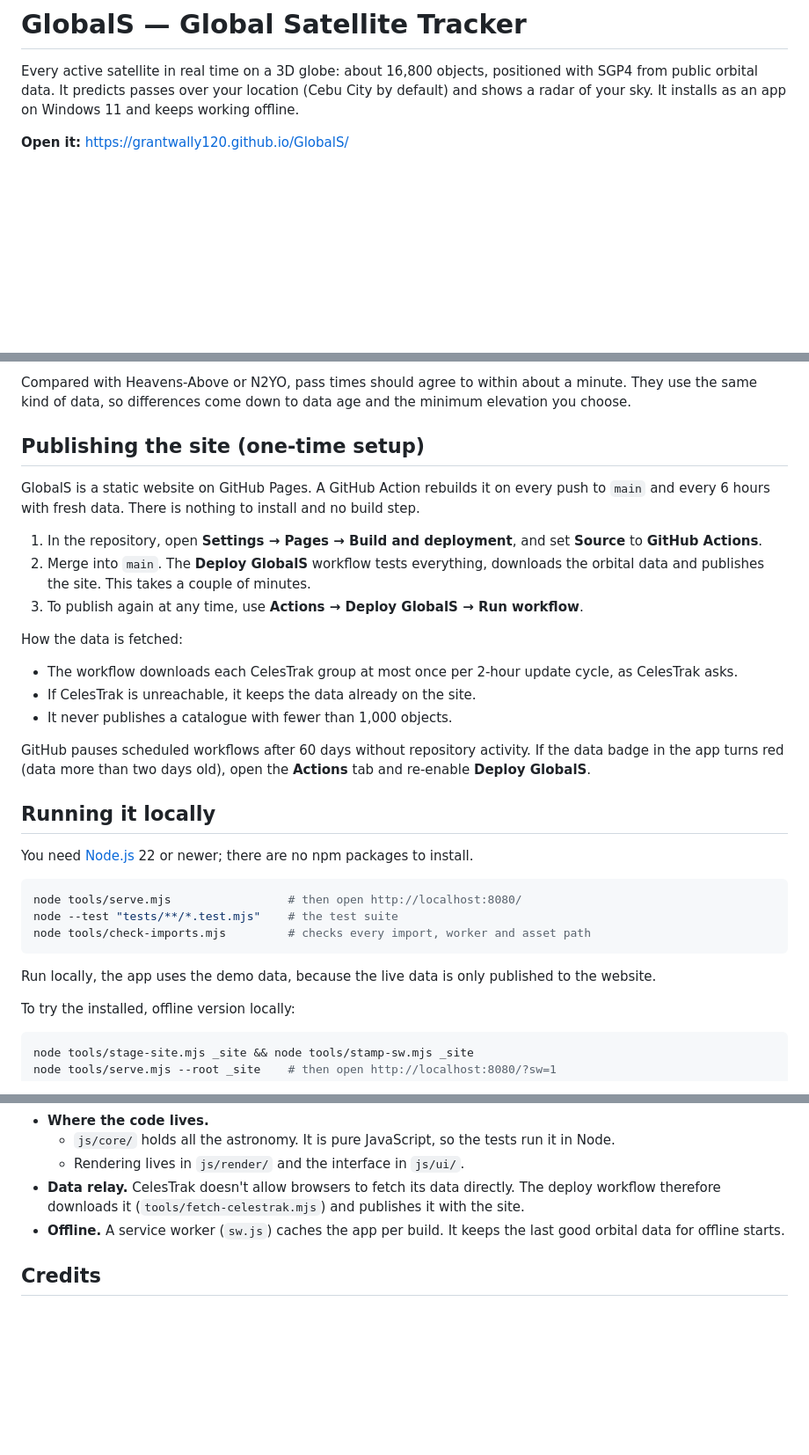
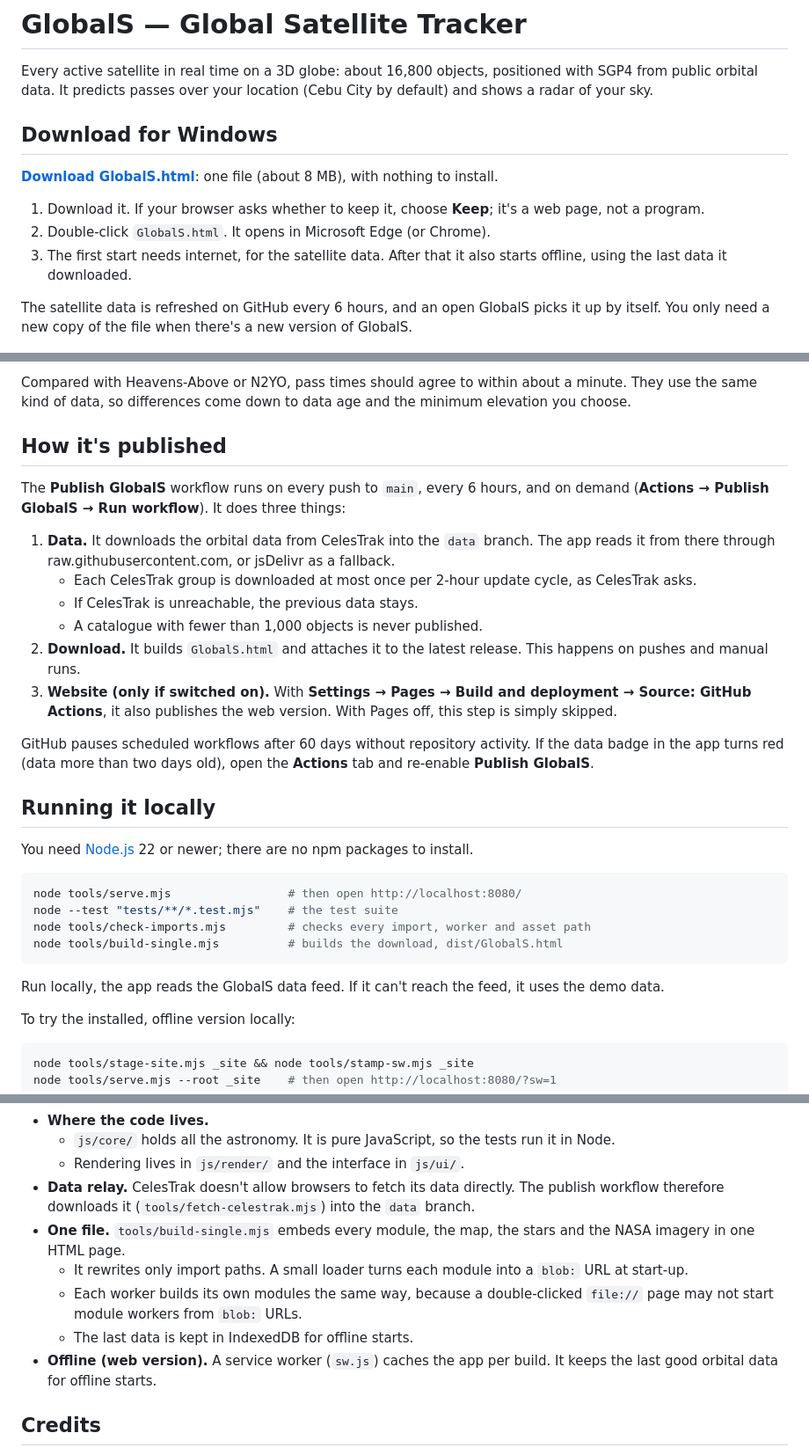
Before and after one commit to GrantWally120/GlobalS, a Markdown page: README.md, 3 parts joined by grey strips. Shown at 88% size. Drawn GitHub-style; blank space fills up the shorter version.

Commit message:
README: download for Windows first; web version optional
Co-Authored-By: Claude Opus 5.5 <noreply@anthropic.com>
Claude-Session: https://claude.ai/code/session_0147ahXKaunQtsJ2Jdi9jpdD

````diff
--- a/README.md
+++ b/README.md
@@ -2,9 +2,21 @@
 
 Every active satellite in real time on a 3D globe: about 16,800 objects, positioned with SGP4 from
 public orbital data. It predicts passes over your location (Cebu City by default) and shows a
-radar of your sky. It installs as an app on Windows 11 and keeps working offline.
+radar of your sky.
 
-**Open it:** <https://grantwally120.github.io/GlobalS/>
+## Download for Windows
+
+**[Download GlobalS.html](https://github.com/GrantWally120/GlobalS/releases/latest/download/GlobalS.html)**:
+one file (about 8 MB), with nothing to install.
+
+1. Download it. If your browser asks whether to keep it, choose **Keep**; it's a web page, not a
+   program.
+2. Double-click `GlobalS.html`. It opens in Microsoft Edge (or Chrome).
+3. The first start needs internet, for the satellite data. After that it also starts offline, using
+   the last data it downloaded.
+
+The satellite data is refreshed on GitHub every 6 hours, and an open GlobalS picks it up by itself.
+You only need a new copy of the file when there's a new version of GlobalS.
 
 ![Holographic globe with a selected satellite, its orbit, ground track and coverage circle, and its next passes over Cebu City](docs/screenshot-holographic.jpg)
 
@@ -83,27 +98,25 @@ Some other limits:
 Compared with Heavens-Above or N2YO, pass times should agree to within about a minute. They use the
 same kind of data, so differences come down to data age and the minimum elevation you choose.
 
-## Publishing the site (one-time setup)
+## How it's published
 
-GlobalS is a static website on GitHub Pages. A GitHub Action rebuilds it on every push to `main` and
-every 6 hours with fresh data. There is nothing to install and no build step.
+The **Publish GlobalS** workflow runs on every push to `main`, every 6 hours, and on demand
+(**Actions → Publish GlobalS → Run workflow**). It does three things:
 
-1. In the repository, open **Settings → Pages → Build and deployment**, and set **Source** to
-   **GitHub Actions**.
-2. Merge into `main`. The **Deploy GlobalS** workflow tests everything, downloads the orbital data
-   and publishes the site. This takes a couple of minutes.
-3. To publish again at any time, use **Actions → Deploy GlobalS → Run workflow**.
-
-How the data is fetched:
-
-- The workflow downloads each CelesTrak group at most once per 2-hour update cycle, as CelesTrak
-  asks.
-- If CelesTrak is unreachable, it keeps the data already on the site.
-- It never publishes a catalogue with fewer than 1,000 objects.
+1. **Data.** It downloads the orbital data from CelesTrak into the `data` branch. The app reads it
+   from there through raw.githubusercontent.com, or jsDelivr as a fallback.
+   - Each CelesTrak group is downloaded at most once per 2-hour update cycle, as CelesTrak asks.
+   - If CelesTrak is unreachable, the previous data stays.
+   - A catalogue with fewer than 1,000 objects is never published.
+2. **Download.** It builds `GlobalS.html` and attaches it to the latest release. This happens on
+   pushes and manual runs.
+3. **Website (only if switched on).** With **Settings → Pages → Build and deployment → Source:
+   GitHub Actions**, it also publishes the web version. With Pages off, this step is simply
+   skipped.
 
 GitHub pauses scheduled workflows after 60 days without repository activity. If the data badge in
 the app turns red (data more than two days old), open the **Actions** tab and re-enable
-**Deploy GlobalS**.
+**Publish GlobalS**.
 
 ## Running it locally
 
@@ -113,9 +126,10 @@ You need [Node.js](https://nodejs.org) 22 or newer; there are no npm packages to
 node tools/serve.mjs                 # then open http://localhost:8080/
 node --test "tests/**/*.test.mjs"    # the test suite
 node tools/check-imports.mjs         # checks every import, worker and asset path
+node tools/build-single.mjs          # builds the download, dist/GlobalS.html
 ```
 
-Run locally, the app uses the demo data, because the live data is only published to the website.
+Run locally, the app reads the GlobalS data feed. If it can't reach the feed, it uses the demo data.
 
 To try the installed, offline version locally:
 
@@ -168,10 +182,16 @@ Useful URL options:
 - **Where the code lives.**
   - `js/core/` holds all the astronomy. It is pure JavaScript, so the tests run it in Node.
   - Rendering lives in `js/render/` and the interface in `js/ui/`.
-- **Data relay.** CelesTrak doesn't allow browsers to fetch its data directly. The deploy workflow
-  therefore downloads it (`tools/fetch-celestrak.mjs`) and publishes it with the site.
-- **Offline.** A service worker (`sw.js`) caches the app per build. It keeps the last good orbital
-  data for offline starts.
+- **Data relay.** CelesTrak doesn't allow browsers to fetch its data directly. The publish workflow
+  therefore downloads it (`tools/fetch-celestrak.mjs`) into the `data` branch.
+- **One file.** `tools/build-single.mjs` embeds every module, the map, the stars and the NASA
+  imagery in one HTML page.
+  - It rewrites only import paths. A small loader turns each module into a `blob:` URL at start-up.
+  - Each worker builds its own modules the same way, because a double-clicked `file://` page may
+    not start module workers from `blob:` URLs.
+  - The last data is kept in IndexedDB for offline starts.
+- **Offline (web version).** A service worker (`sw.js`) caches the app per build. It keeps the
+  last good orbital data for offline starts.
 
 ## Credits
 
````
Also changed, not shown: other parts of README.md (+5 -2 lines).
